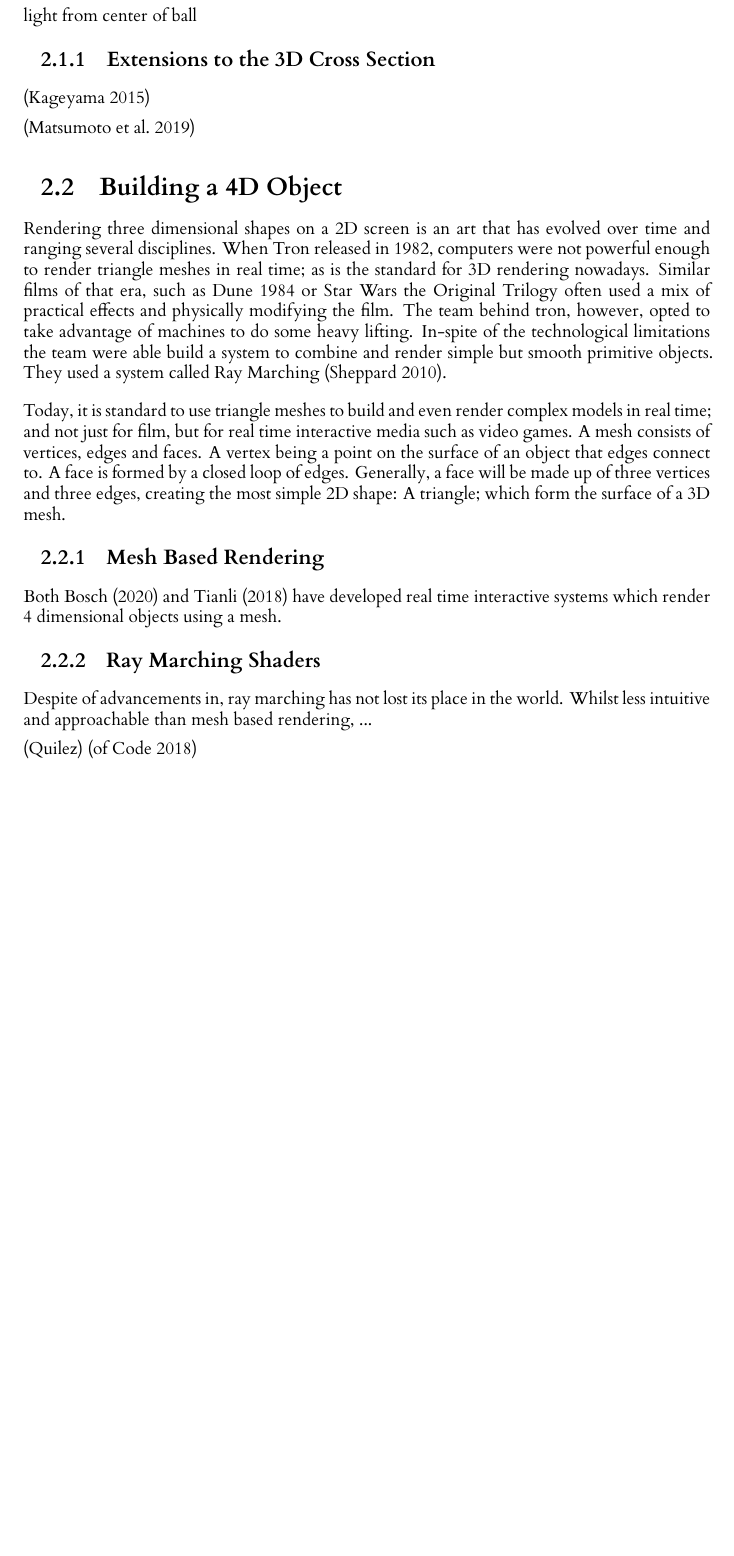
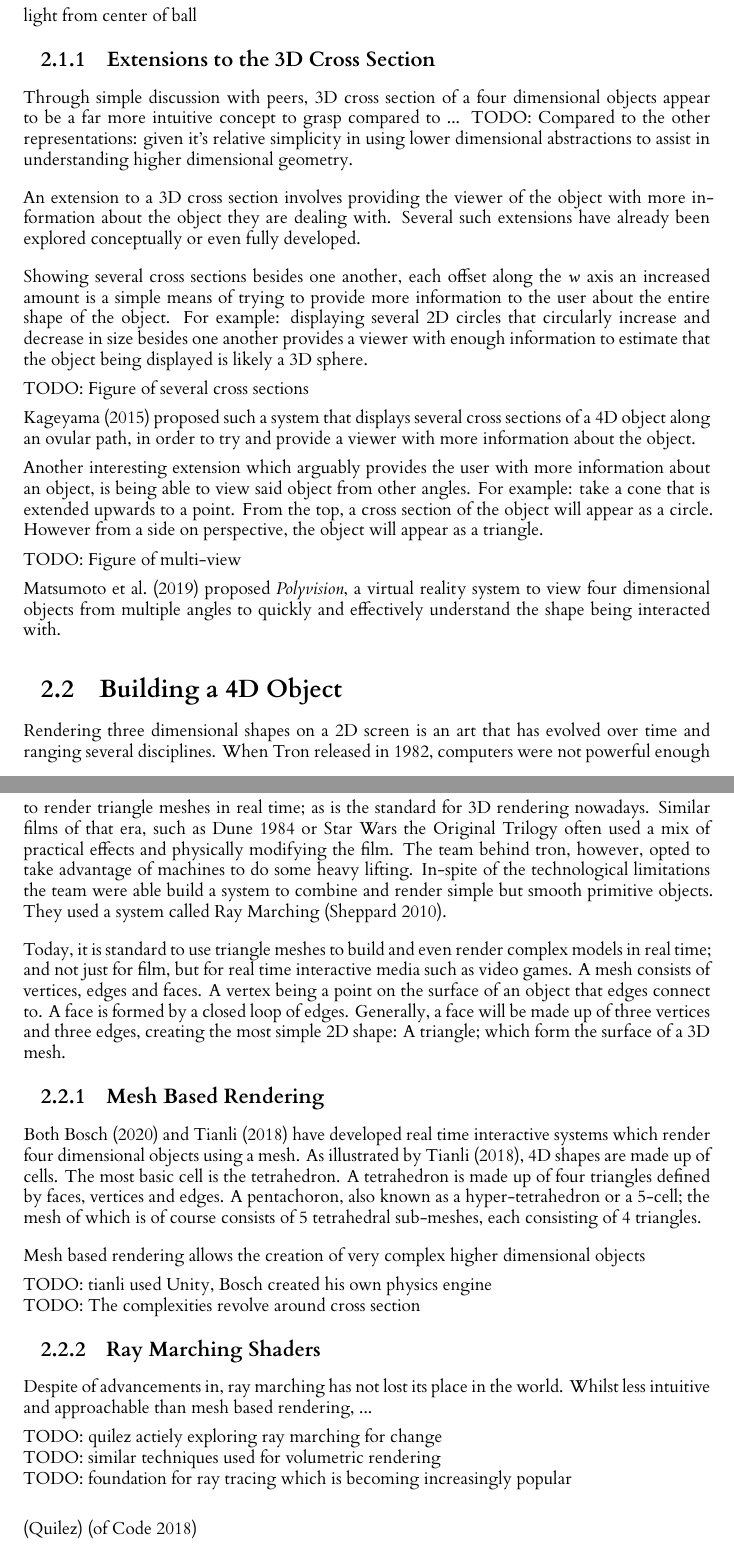
Before and after one commit to JoeSubbi/Investigation-into-4D-Shapes, a LaTeX thesis (dissertation/l4proj.tex): part of page 9 of 20 before the commit and two parts of pages 9 and 10 of 21 after it, the two joined at a grey line, cut so that both start at the same text, the shorter picture padded with empty space. Compiled offline with XeLaTeX.

Commit message:
Summarise extensions to 3D cross sections and rendering 3D objects
Describe an extension to 3D cross section
 - timeline, referencing kageyama
 - multiview, referencing matsumoto
Describe change in methods of rendering geoemtry
Begin describing mesh based rendering of 4D objects

Signed-off-by: JoeSubbi <joe.subbiani@gmail.com>

```diff
--- a/dissertation/l4proj.tex
+++ b/dissertation/l4proj.tex
@@ -129,9 +129,25 @@ light from center of ball
 
 \subsection{Extensions to the 3D Cross Section}
 
-\citep{kageyama_visualization_2015}
+Through simple discussion with peers, 3D cross section of a four dimensional objects appear to be a far more intuitive concept to grasp compared to ...
+%
+TODO: Compared to the other representations:
+%
+given it's relative simplicity in using lower dimensional abstractions to assist in understanding higher dimensional geometry.
+\vskip 0.5em
+An extension to a 3D cross section involves providing the viewer of the object with more information about the object they are dealing with. Several such extensions have already been explored conceptually or even fully developed.
+\vskip 0.5em
+Showing several cross sections besides one another, each offset along the \(w\) axis an increased amount is a simple means of trying to provide more information to the user about the entire shape of the object. For example: displaying several 2D circles that circularly increase and decrease in size besides one another provides a viewer with enough information to estimate that the object being displayed is likely a 3D sphere.
 
-\citep{matsumoto_polyvision_2019}
+TODO: Figure of several cross sections
+
+\citet{kageyama_visualization_2015} proposed such a system that displays several cross sections of a 4D object along an ovular path, in order to try and provide a viewer with more information about the object.
+
+Another interesting extension which arguably provides the user with more information about an object, is being able to view said object from other angles. For example: take a cone that is extended upwards to a point. From the top, a cross section of the object will appear as a circle. However from a side on perspective, the object will appear as a triangle.
+
+TODO: Figure of multi-view
+
+\citet{matsumoto_polyvision_2019} proposed \textit{Polyvision}, a virtual reality system to view four dimensional objects from multiple angles to quickly and effectively understand the shape being interacted with.
 
 \section{Building a 4D Object}
 
@@ -143,11 +159,20 @@ A mesh consists of vertices, edges and faces. A vertex being a point on the surf
 
 \subsection{Mesh Based Rendering}
 
-Both \citet{bosch_n-dimensional_2020} and \citet{tianli_4d_2018} have developed real time interactive systems which render 4 dimensional objects using a mesh.
+Both \citet{bosch_n-dimensional_2020} and \citet{tianli_4d_2018} have developed real time interactive systems which render four dimensional objects using a mesh. As illustrated by \citet{tianli_4d_2018}, 4D shapes are made up of cells. The most basic cell is the tetrahedron. A tetrahedron is made up of four triangles defined by faces, vertices and edges. A pentachoron, also known as a hyper-tetrahedron or a 5-cell; the mesh of which is of course consists of 5 tetrahedral sub-meshes, each consisting of 4 triangles.
+\vskip 0.5em
+Mesh based rendering allows the creation of very complex higher dimensional objects
+
+TODO: tianli used Unity, Bosch created his own physics engine\\
+TODO: The complexities revolve around cross section
 
 \subsection{Ray Marching Shaders}
 
 Despite of advancements in, ray marching has not lost its place in the world. Whilst less intuitive and approachable than mesh based rendering, ...
+
+TODO: quilez actiely exploring ray marching for change\\
+TODO: similar techniques used for volumetric rendering\\
+TODO: foundation for ray tracing which is becoming increasingly popular\\
 
 \citep{quilez_distance_nodate}
 \citep{the_art_of_code_ray_2018}
```
Also changed, not shown: dissertation/images/4d_shapes_questionaire.pdf (added), dissertation/l4proj.tex (6 more changed lines).
